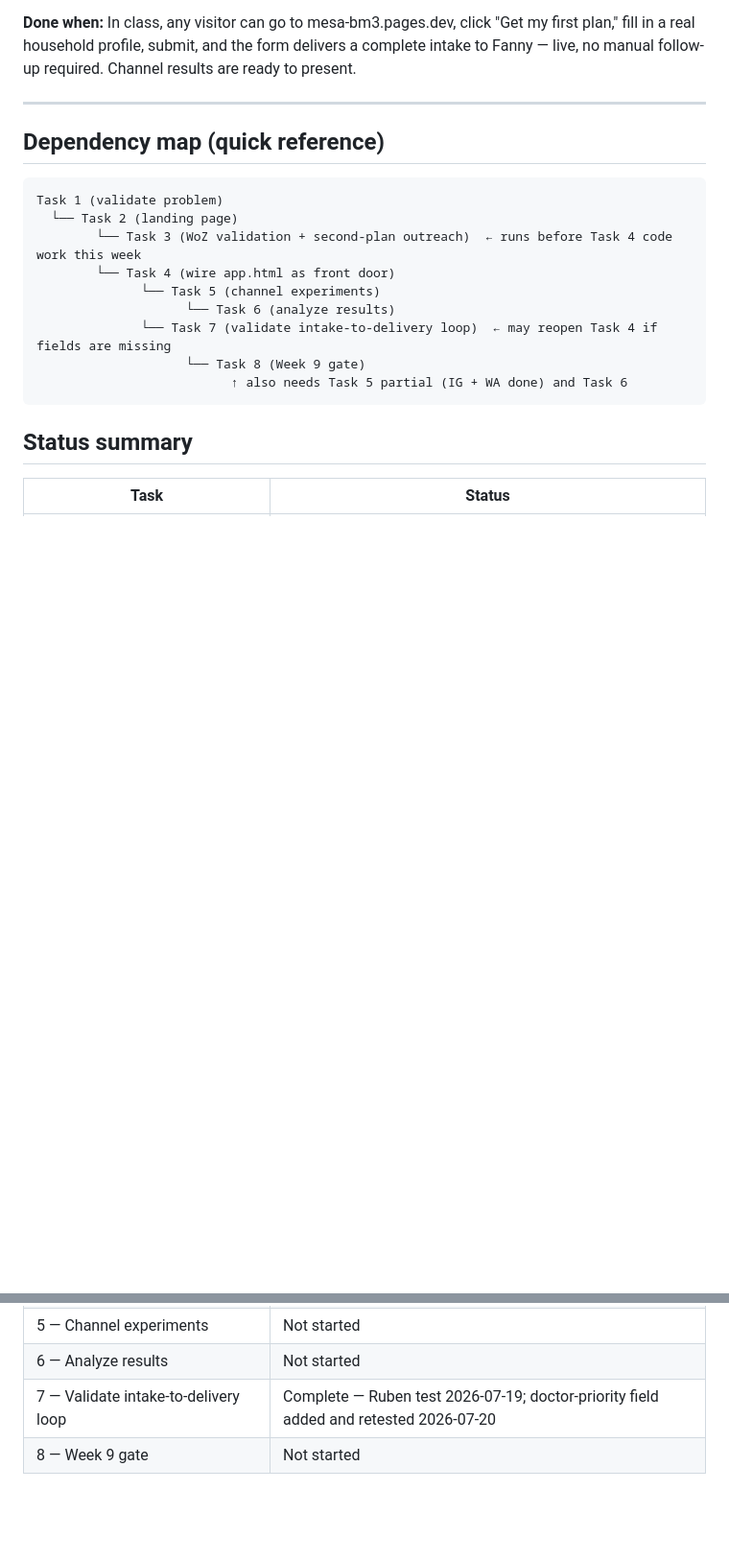
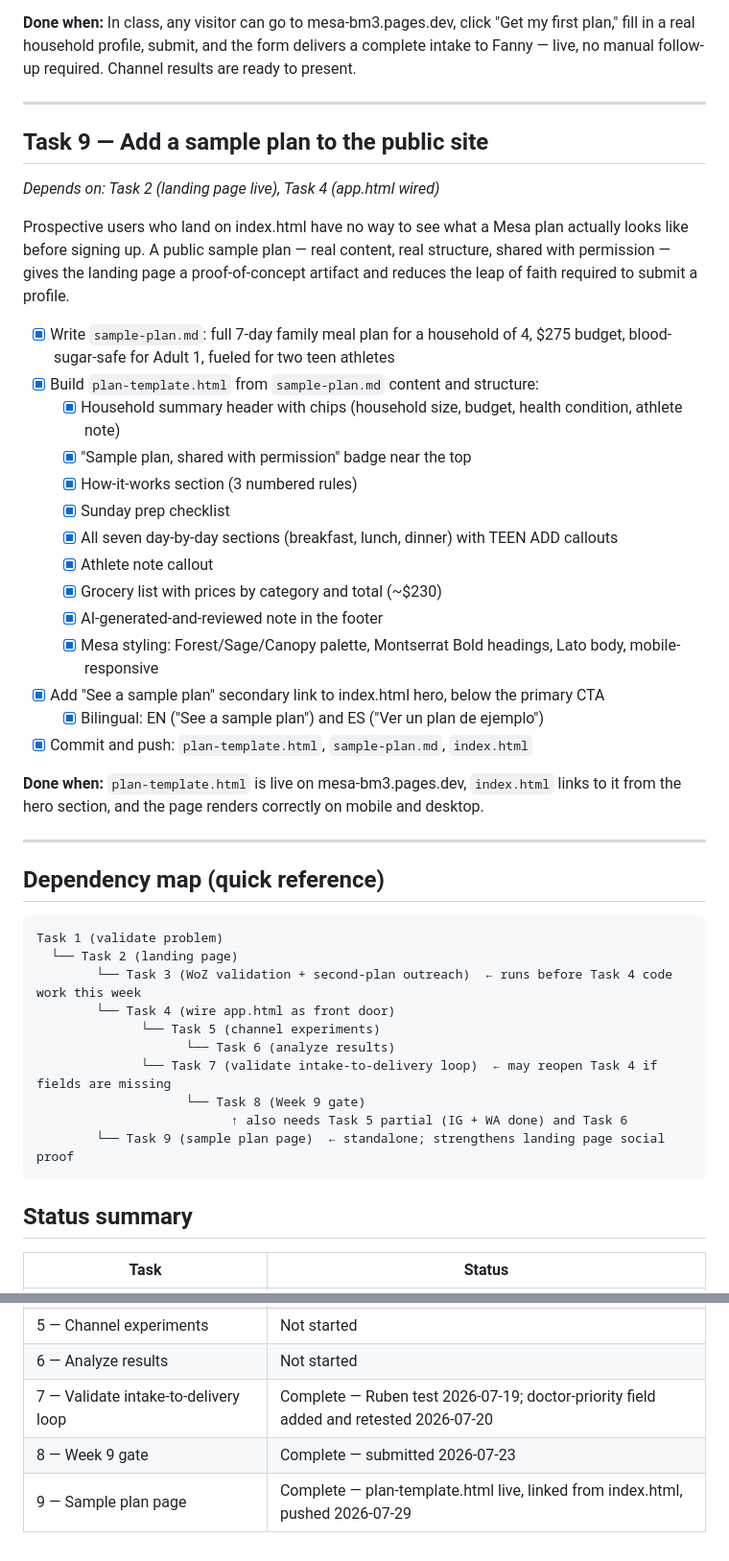
Before and after one commit to FannyPo/mesa, a Markdown page: project-plan.md, 2 parts joined by grey strips. Shown at 96% size. Rendered like a GitHub page; blank space fills up the shorter version.

Commit message:
Mark Task 8 (Week 9 gate) complete — submitted 2026-07-23; add Task 9 sample plan
Co-Authored-By: Claude Sonnet 4.6 <noreply@anthropic.com>

````diff
--- a/project-plan.md
+++ b/project-plan.md
@@ -181,6 +181,30 @@ This task validates that the full manual loop works end-to-end before channel ex
 
 ---
 
+## Task 9 — Add a sample plan to the public site
+*Depends on: Task 2 (landing page live), Task 4 (app.html wired)*
+
+Prospective users who land on index.html have no way to see what a Mesa plan actually looks like before signing up. A public sample plan — real content, real structure, shared with permission — gives the landing page a proof-of-concept artifact and reduces the leap of faith required to submit a profile.
+
+- [x] Write `sample-plan.md`: full 7-day family meal plan for a household of 4, $275 budget, blood-sugar-safe for Adult 1, fueled for two teen athletes
+- [x] Build `plan-template.html` from `sample-plan.md` content and structure:
+  - [x] Household summary header with chips (household size, budget, health condition, athlete note)
+  - [x] "Sample plan, shared with permission" badge near the top
+  - [x] How-it-works section (3 numbered rules)
+  - [x] Sunday prep checklist
+  - [x] All seven day-by-day sections (breakfast, lunch, dinner) with TEEN ADD callouts
+  - [x] Athlete note callout
+  - [x] Grocery list with prices by category and total (~$230)
+  - [x] AI-generated-and-reviewed note in the footer
+  - [x] Mesa styling: Forest/Sage/Canopy palette, Montserrat Bold headings, Lato body, mobile-responsive
+- [x] Add "See a sample plan" secondary link to index.html hero, below the primary CTA
+  - [x] Bilingual: EN ("See a sample plan") and ES ("Ver un plan de ejemplo")
+- [x] Commit and push: `plan-template.html`, `sample-plan.md`, `index.html`
+
+**Done when:** `plan-template.html` is live on mesa-bm3.pages.dev, `index.html` links to it from the hero section, and the page renders correctly on mobile and desktop.
+
+---
+
 ## Dependency map (quick reference)
 
 ```
@@ -193,6 +217,7 @@ Task 1 (validate problem)
               └── Task 7 (validate intake-to-delivery loop)  ← may reopen Task 4 if fields are missing
                     └── Task 8 (Week 9 gate)
                           ↑ also needs Task 5 partial (IG + WA done) and Task 6
+        └── Task 9 (sample plan page)  ← standalone; strengthens landing page social proof
 ```
 
 ## Status summary
@@ -206,4 +231,5 @@ Task 1 (validate problem)
 | 5 — Channel experiments | Not started |
 | 6 — Analyze results | Not started |
 | 7 — Validate intake-to-delivery loop | Complete — Ruben test 2026-07-19; doctor-priority field added and retested 2026-07-20 |
-| 8 — Week 9 gate | Not started |
+| 8 — Week 9 gate | Complete — submitted 2026-07-23 |
+| 9 — Sample plan page | Complete — plan-template.html live, linked from index.html, pushed 2026-07-29 |
````
